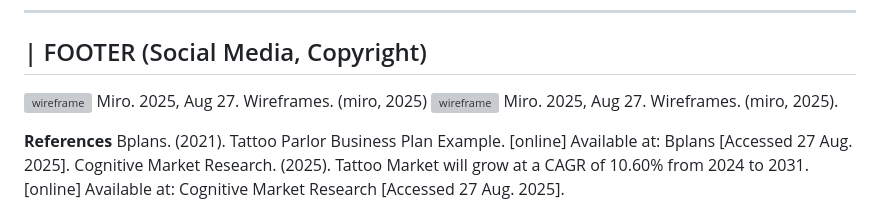
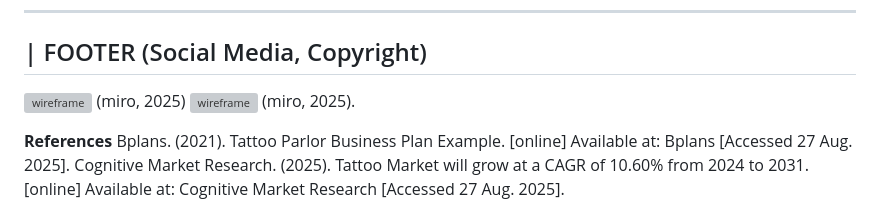
Before and after one commit to st10468232-eldiestshiseke/POE-PART1-WEDE, a Markdown page: README.md, the part around the change. Drawn GitHub-style; grey boxes are pictures that could not be loaded.

```diff
--- a/README.md
+++ b/README.md
@@ -125,9 +125,9 @@ CONTACT SECTION
 
 
  ![wireframe](https://www.bing.com/images/blob?bcid=VeueVaZR-dwIDXYjrQq5ESLbEz4Q.....00)
-Miro. 2025, Aug 27. Wireframes. (miro, 2025)
+ (miro, 2025)
  ![wireframe](blob:https://chatgpt.com/d5ca08a3-bf5c-479b-a2eb-83c481087436)
-Miro. 2025, Aug 27. Wireframes. (miro, 2025).
+ (miro, 2025).
 
 **References**
 Bplans. (2021). Tattoo Parlor Business Plan Example. [online] Available at: Bplans [Accessed 27 Aug. 2025].
```
